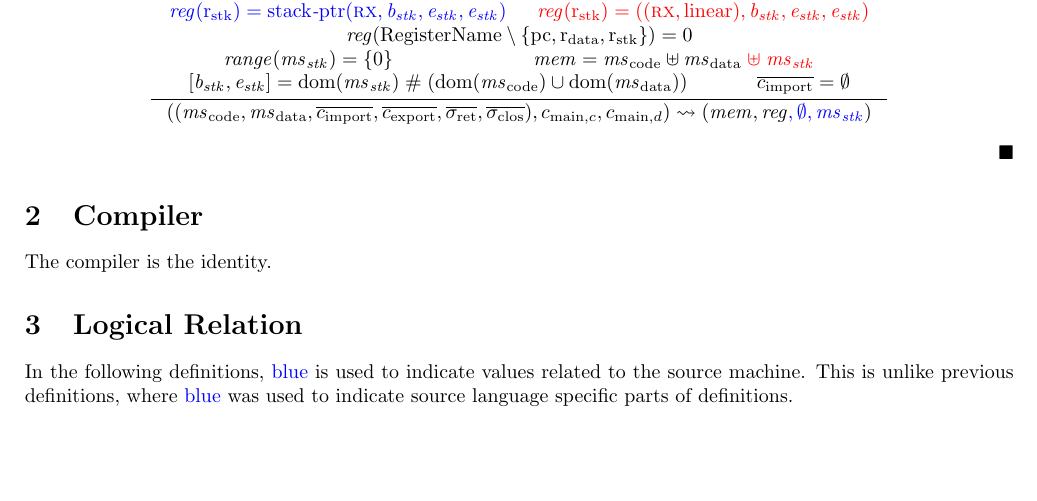
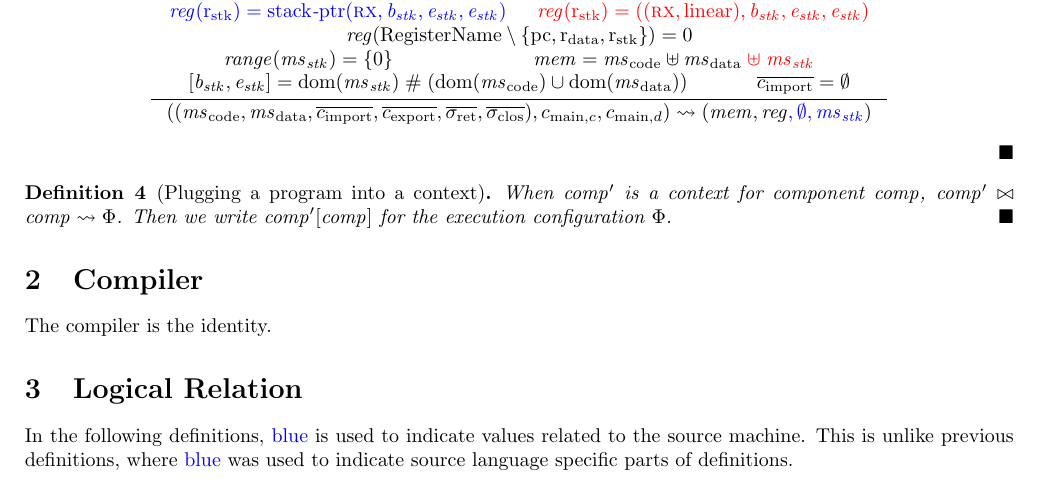
Before and after one commit to dominiquedevriese/capability-machine-reasoning-on-paper, a LaTeX document (fully-abstract-comp/technical-report.tex): part of page 17 of 35, cut so that both start at the same text, the shorter picture padded with empty space. Compiled offline with pdfLaTeX.

Commit message:
Define context plugging as component linking + initial execution configuration construction.

```diff
--- a/fully-abstract-comp/technical-report.tex
+++ b/fully-abstract-comp/technical-report.tex
@@ -1379,6 +1379,11 @@ A context for a given component is any other component that can be linked with i
   \end{mathpar}
 \end{definition}
 
+\begin{definition}[Plugging a program into a context]
+  When $\var{comp'}$ is a context for component $\var{comp}$, $\var{comp}' \bowtie \var{comp} \rightsquigarrow \Phi$.
+  Then we write $\plug{\var{comp'}}{\var{comp}}$ for the execution configuration $\Phi$.
+\end{definition}
+
 \section{Compiler}
 \label{sec:compiler}
 
```
